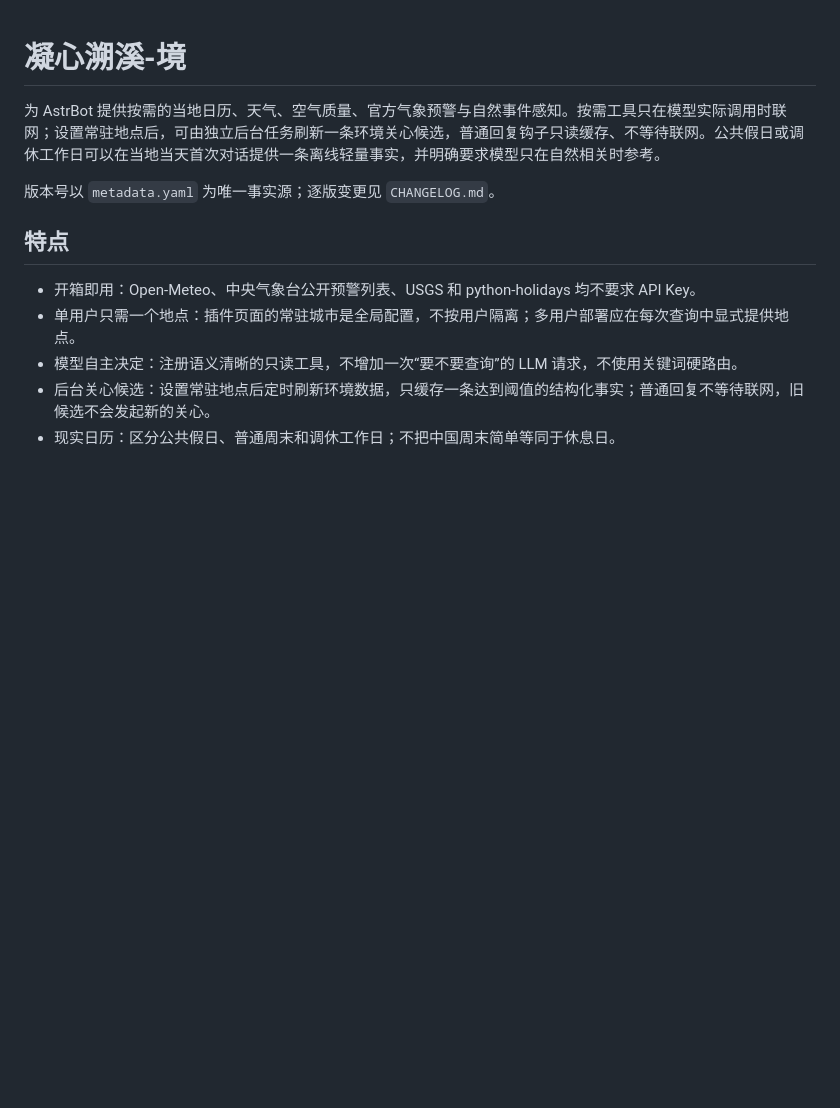
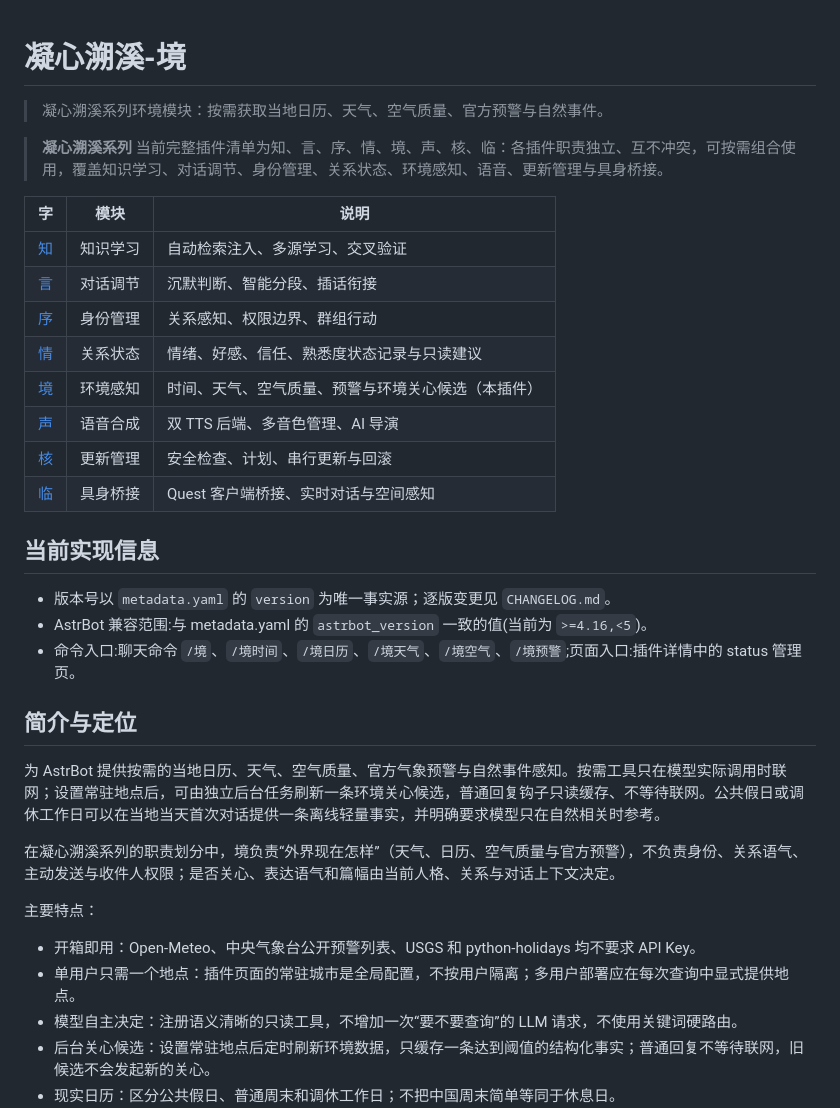
Before and after one commit to qsbb/astrbot_plugin_environment_awareness, a Markdown page: README.md, the part around one of its changes. Rendered like a GitHub page; blank space fills up the shorter version.

Commit message:
docs: align README with series template
- standard series header, install/dependency/compat sections
- add series.control@1.0 section

```diff
--- a/README.md
+++ b/README.md
@@ -1,10 +1,33 @@
 # 凝心溯溪-境
+
+> 凝心溯溪系列环境模块：按需获取当地日历、天气、空气质量、官方预警与自然事件。
+
+> **凝心溯溪系列** 当前完整插件清单为知、言、序、情、境、声、核、临：各插件职责独立、互不冲突，可按需组合使用，覆盖知识学习、对话调节、身份管理、关系状态、环境感知、语音、更新管理与具身桥接。
+
+| 字 | 模块 | 说明 |
+|----|------|------|
+| [知](https://github.com/qsbb/astrbot_plugin_active_learner) | 知识学习 | 自动检索注入、多源学习、交叉验证 |
+| [言](https://github.com/qsbb/astrbot_plugin_conversation_flow) | 对话调节 | 沉默判断、智能分段、插话衔接 |
+| [序](https://github.com/qsbb/astrbot_plugin_identity_guardian) | 身份管理 | 关系感知、权限边界、群组行动 |
+| [情](https://github.com/qsbb/astrbot_plugin_relationship) | 关系状态 | 情绪、好感、信任、熟悉度状态记录与只读建议 |
+| [境](https://github.com/qsbb/astrbot_plugin_environment_awareness) | 环境感知 | 时间、天气、空气质量、预警与环境关心候选（本插件） |
+| [声](https://github.com/qsbb/astrbot_plugin_voice_hub) | 语音合成 | 双 TTS 后端、多音色管理、AI 导演 |
+| [核](https://github.com/qsbb/astrbot_plugin_update_manager) | 更新管理 | 安全检查、计划、串行更新与回滚 |
+| [临](https://github.com/qsbb/astrbot_plugin_embodiment_bridge) | 具身桥接 | Quest 客户端桥接、实时对话与空间感知 |
+
+## 当前实现信息
+
+- 版本号以 `metadata.yaml` 的 `version` 为唯一事实源；逐版变更见 `CHANGELOG.md`。
+- AstrBot 兼容范围:与 metadata.yaml 的 `astrbot_version` 一致的值(当前为 `>=4.16,<5`)。
+- 命令入口:聊天命令 `/境`、`/境时间`、`/境日历`、`/境天气`、`/境空气`、`/境预警`;页面入口:插件详情中的 status 管理页。
+
+## 简介与定位
 
 为 AstrBot 提供按需的当地日历、天气、空气质量、官方气象预警与自然事件感知。按需工具只在模型实际调用时联网；设置常驻地点后，可由独立后台任务刷新一条环境关心候选，普通回复钩子只读缓存、不等待联网。公共假日或调休工作日可以在当地当天首次对话提供一条离线轻量事实，并明确要求模型只在自然相关时参考。
 
-版本号以 `metadata.yaml` 为唯一事实源；逐版变更见 `CHANGELOG.md`。
+在凝心溯溪系列的职责划分中，境负责“外界现在怎样”（天气、日历、空气质量与官方预警），不负责身份、关系语气、主动发送与收件人权限；是否关心、表达语气和篇幅由当前人格、关系与对话上下文决定。
 
-## 特点
+主要特点：
 
 - 开箱即用：Open-Meteo、中央气象台公开预警列表、USGS 和 python-holidays 均不要求 API Key。
 - 单用户只需一个地点：插件页面的常驻城市是全局配置，不按用户隔离；多用户部署应在每次查询中显式提供地点。
```
Also changed, not shown: other parts of README.md (+129 -98 lines).
